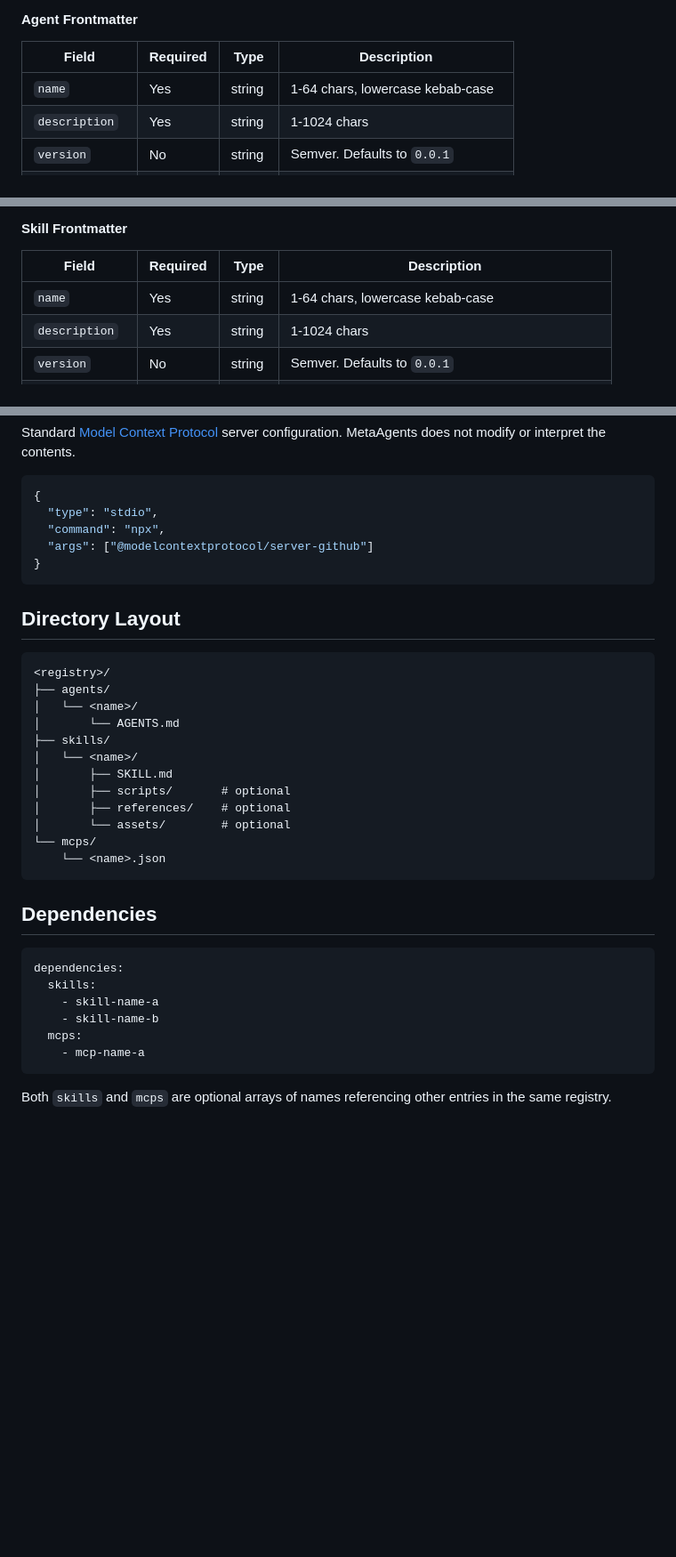
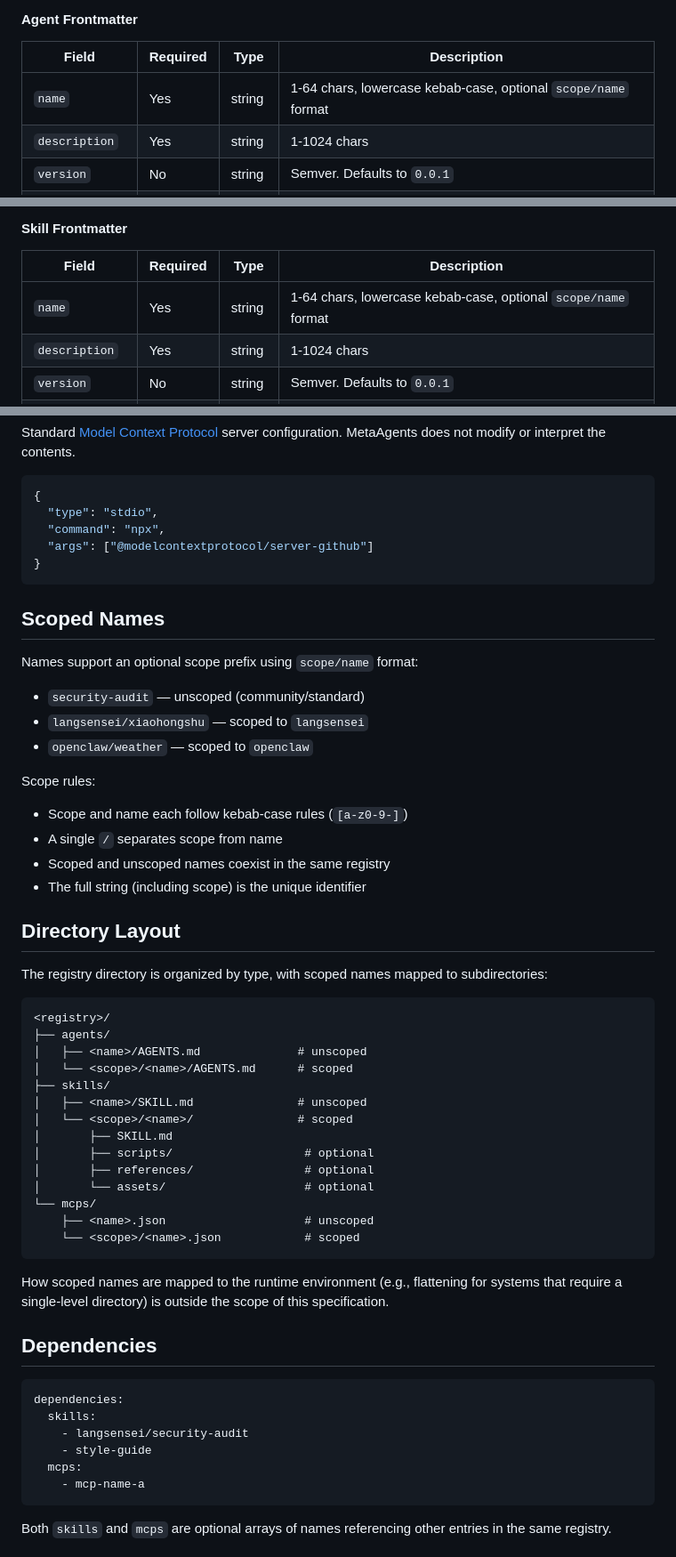
Before and after one commit to metaagents-ai/metaagents.md, a Markdown page: README.md, 3 parts joined by grey strips. Shown at 89% size. Rendered like a GitHub page; blank space fills up the shorter version.

Commit message:
add scoped names (scope/name) and updated directory layout

````diff
--- a/README.md
+++ b/README.md
@@ -57,7 +57,7 @@ Review the PR for security vulnerabilities and style violations...
 
 | Field | Required | Type | Description |
 |-------|----------|------|-------------|
-| `name` | Yes | string | 1-64 chars, lowercase kebab-case |
+| `name` | Yes | string | 1-64 chars, lowercase kebab-case, optional `scope/name` format |
 | `description` | Yes | string | 1-1024 chars |
 | `version` | No | string | Semver. Defaults to `0.0.1` |
 | `dependencies` | No | object | Skills and MCPs this agent requires |
@@ -88,7 +88,7 @@ When reviewing code for security issues...
 
 | Field | Required | Type | Description |
 |-------|----------|------|-------------|
-| `name` | Yes | string | 1-64 chars, lowercase kebab-case |
+| `name` | Yes | string | 1-64 chars, lowercase kebab-case, optional `scope/name` format |
 | `description` | Yes | string | 1-1024 chars |
 | `version` | No | string | Semver. Defaults to `0.0.1` |
 | `dependencies` | No | object | Skills and MCPs this skill requires |
@@ -114,30 +114,50 @@ Standard [Model Context Protocol](https://modelcontextprotocol.io) server config
 }
 ```
 
+## Scoped Names
+
+Names support an optional scope prefix using `scope/name` format:
+
+- `security-audit` — unscoped (community/standard)
+- `langsensei/xiaohongshu` — scoped to `langsensei`
+- `openclaw/weather` — scoped to `openclaw`
+
+Scope rules:
+- Scope and name each follow kebab-case rules (`[a-z0-9-]`)
+- A single `/` separates scope from name
+- Scoped and unscoped names coexist in the same registry
+- The full string (including scope) is the unique identifier
+
 ## Directory Layout
+
+The registry directory is organized by type, with scoped names mapped to subdirectories:
 
 ```
 <registry>/
 ├── agents/
-│   └── <name>/
-│       └── AGENTS.md
+│   ├── <name>/AGENTS.md              # unscoped
+│   └── <scope>/<name>/AGENTS.md      # scoped
 ├── skills/
-│   └── <name>/
+│   ├── <name>/SKILL.md               # unscoped
+│   └── <scope>/<name>/               # scoped
 │       ├── SKILL.md
-│       ├── scripts/       # optional
-│       ├── references/    # optional
-│       └── assets/        # optional
+│       ├── scripts/                   # optional
+│       ├── references/                # optional
+│       └── assets/                    # optional
 └── mcps/
-    └── <name>.json
+    ├── <name>.json                    # unscoped
+    └── <scope>/<name>.json            # scoped
 ```
+
+How scoped names are mapped to the runtime environment (e.g., flattening for systems that require a single-level directory) is outside the scope of this specification.
 
 ## Dependencies
 
 ```yaml
 dependencies:
   skills:
-    - skill-name-a
-    - skill-name-b
+    - langsensei/security-audit
+    - style-guide
   mcps:
     - mcp-name-a
 ```
````
